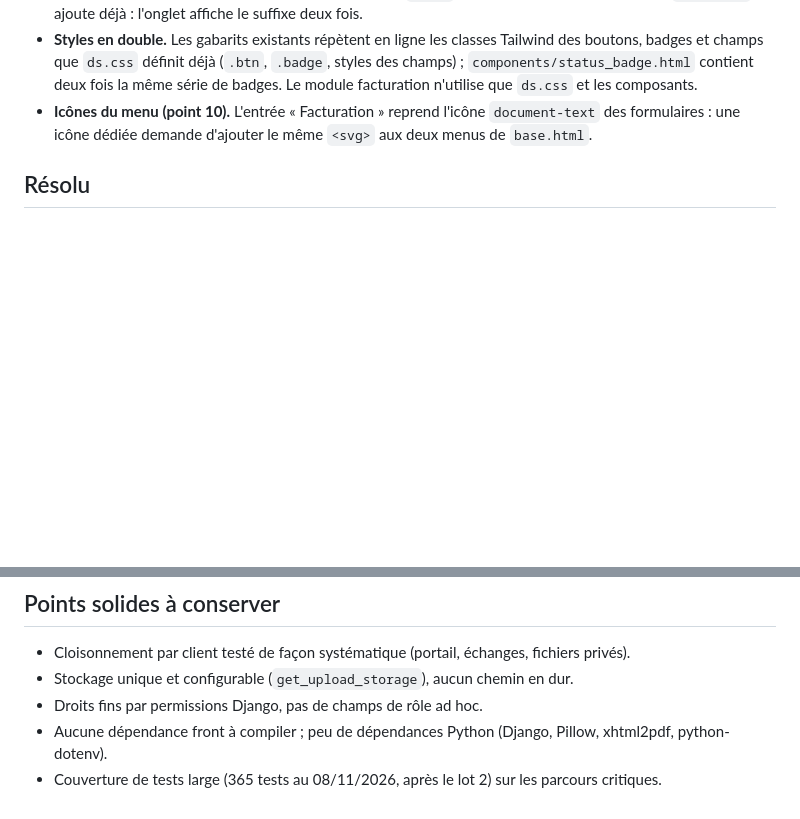
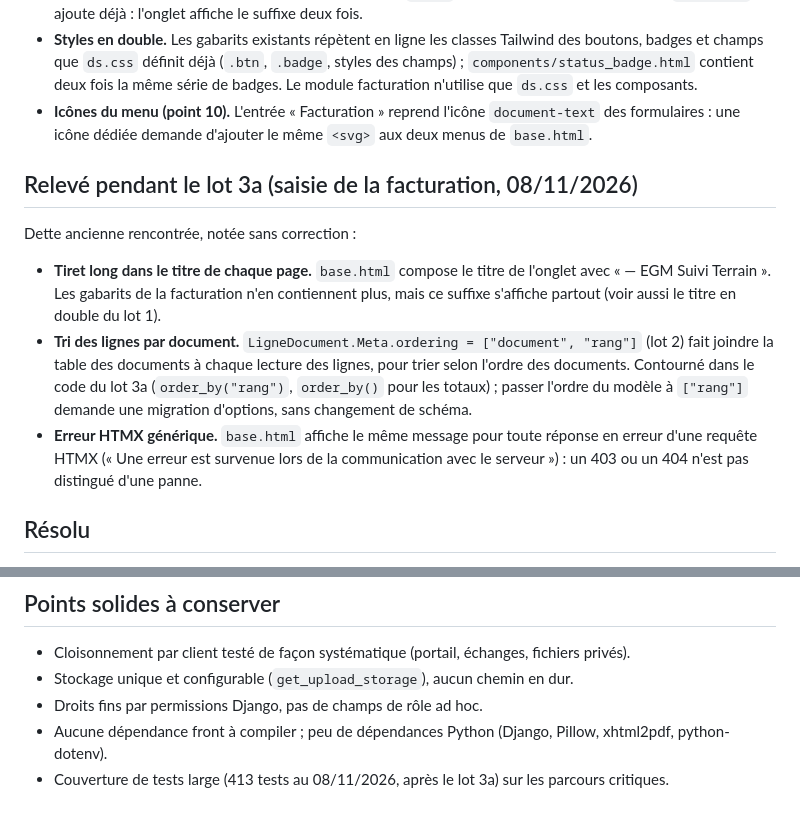
Before and after one commit to dmaiga/egmtech-suivi, a Markdown page: docs/DETTE_TECHNIQUE.md, 2 parts joined by grey strips. Drawn GitHub-style; blank space fills up the shorter version.

```diff
--- a/docs/DETTE_TECHNIQUE.md
+++ b/docs/DETTE_TECHNIQUE.md
@@ -53,6 +53,14 @@ Dette ancienne rencontrée, notée sans correction :
 - **Styles en double.** Les gabarits existants répètent en ligne les classes Tailwind des boutons, badges et champs que `ds.css` définit déjà (`.btn`, `.badge`, styles des champs) ; `components/status_badge.html` contient deux fois la même série de badges. Le module facturation n'utilise que `ds.css` et les composants.
 - **Icônes du menu (point 10).** L'entrée « Facturation » reprend l'icône `document-text` des formulaires : une icône dédiée demande d'ajouter le même `<svg>` aux deux menus de `base.html`.
 
+## Relevé pendant le lot 3a (saisie de la facturation, 08/11/2026)
+
+Dette ancienne rencontrée, notée sans correction :
+
+- **Tiret long dans le titre de chaque page.** `base.html` compose le titre de l'onglet avec « — EGM Suivi Terrain ». Les gabarits de la facturation n'en contiennent plus, mais ce suffixe s'affiche partout (voir aussi le titre en double du lot 1).
+- **Tri des lignes par document.** `LigneDocument.Meta.ordering = ["document", "rang"]` (lot 2) fait joindre la table des documents à chaque lecture des lignes, pour trier selon l'ordre des documents. Contourné dans le code du lot 3a (`order_by("rang")`, `order_by()` pour les totaux) ; passer l'ordre du modèle à `["rang"]` demande une migration d'options, sans changement de schéma.
+- **Erreur HTMX générique.** `base.html` affiche le même message pour toute réponse en erreur d'une requête HTMX (« Une erreur est survenue lors de la communication avec le serveur ») : un 403 ou un 404 n'est pas distingué d'une panne.
+
 ## Résolu
 
 - **Tests qui écrivaient dans `media/` (08/11/2026).** Quatre classes créaient un dossier `mkdtemp()` à l'import du module, jamais supprimé (deux dans `media/`, deux dans le `/tmp` du système), et quatre autres classes (dont celle qui lance `seed_demo`) écrivaient directement dans `media/visites/`. Toutes passent désormais par `core.testing.TempMediaRootMixin` (dossier temporaire supprimé en fin de classe). Les dossiers `media/tmp*` laissés par les anciens lancements restent à supprimer à la main.
@@ -70,4 +78,4 @@ Dette ancienne rencontrée, notée sans correction :
 - Stockage unique et configurable (`get_upload_storage`), aucun chemin en dur.
 - Droits fins par permissions Django, pas de champs de rôle ad hoc.
 - Aucune dépendance front à compiler ; peu de dépendances Python (Django, Pillow, xhtml2pdf, python-dotenv).
-- Couverture de tests large (365 tests au 08/11/2026, après le lot 2) sur les parcours critiques.
+- Couverture de tests large (413 tests au 08/11/2026, après le lot 3a) sur les parcours critiques.
```
Also changed, not shown: README.md (+2 -2 lines).
